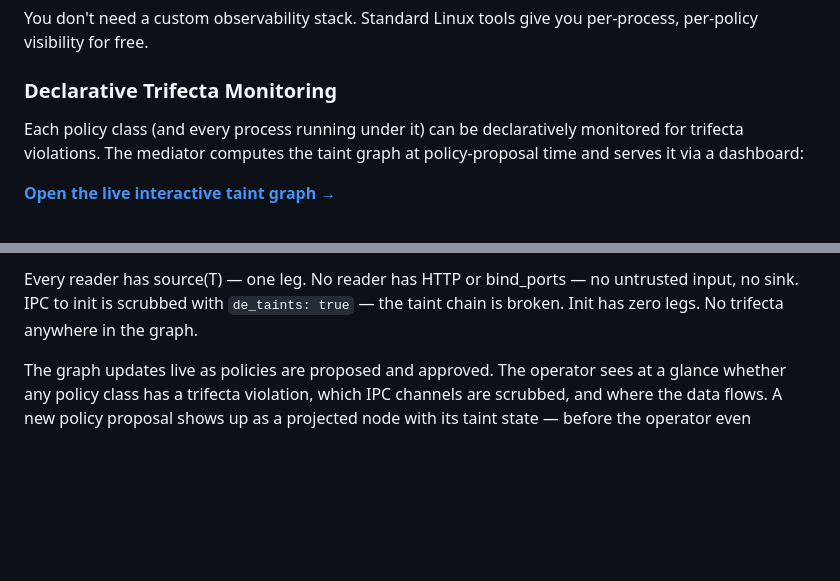
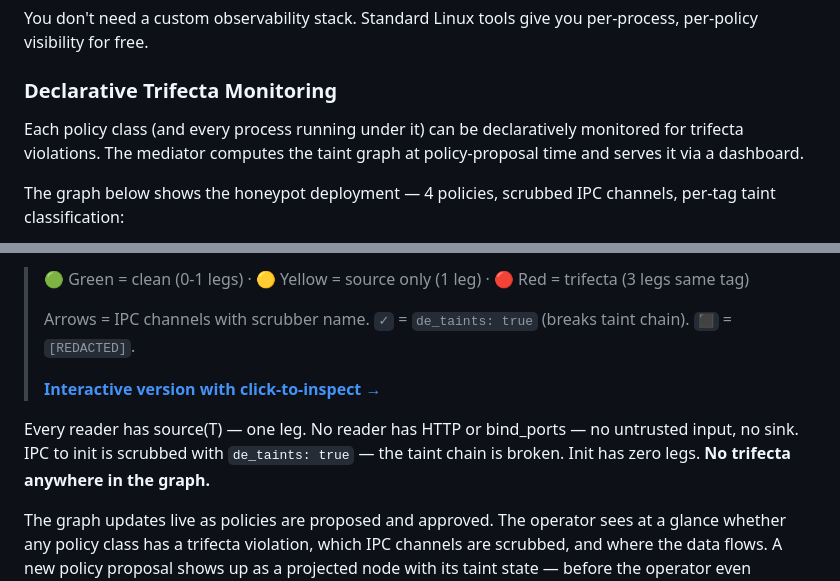
Before and after one commit to zaristei/nemoclaw-stack, a Markdown page: docs/mediator-design-principles.md, 2 parts joined by grey strips. Rendered like a GitHub page; blank space fills up the shorter version.

````diff
--- a/docs/mediator-design-principles.md
+++ b/docs/mediator-design-principles.md
@@ -66,7 +66,7 @@ You don't need a custom observability stack. Standard Linux tools give you per-p
 
 ### Declarative Trifecta Monitoring
 
-Each policy class (and every process running under it) can be declaratively monitored for trifecta violations. The mediator computes the taint graph at policy-proposal time and serves it via a dashboard:
+Each policy class (and every process running under it) can be declaratively monitored for trifecta violations. The mediator computes the taint graph at policy-proposal time and serves it via a dashboard.
 
-**[Open the live interactive taint graph →](https://zaristei.github.io/nemoclaw-stack/taint-graph.html)**
+The graph below shows the honeypot deployment — 4 policies, scrubbed IPC channels, per-tag taint classification:
 
@@ -94,6 +88,12 @@ The graph below shows the honeypot deployment — 4 policies, scrubbed IPC chann
 ```
 
-Every reader has source(T) — one leg. No reader has HTTP or bind_ports — no untrusted input, no sink. IPC to init is scrubbed with `de_taints: true` — the taint chain is broken. Init has zero legs. No trifecta anywhere in the graph.
+> 🟢 Green = clean (0-1 legs) · 🟡 Yellow = source only (1 leg) · 🔴 Red = trifecta (3 legs same tag)
+>
+> Arrows = IPC channels with scrubber name. `✓` = `de_taints: true` (breaks taint chain). `⬛` = `[REDACTED]`.
+>
+> **[Interactive version with click-to-inspect →](https://zaristei.github.io/nemoclaw-stack/taint-graph.html)**
+
+Every reader has source(T) — one leg. No reader has HTTP or bind_ports — no untrusted input, no sink. IPC to init is scrubbed with `de_taints: true` — the taint chain is broken. Init has zero legs. **No trifecta anywhere in the graph.**
 
 The graph updates live as policies are proposed and approved. The operator sees at a glance whether any policy class has a trifecta violation, which IPC channels are scrubbed, and where the data flows. A new policy proposal shows up as a projected node with its taint state — before the operator even approves it.
 
````
Also changed, not shown: other parts of docs/mediator-design-principles.md (+14 -20 lines).
